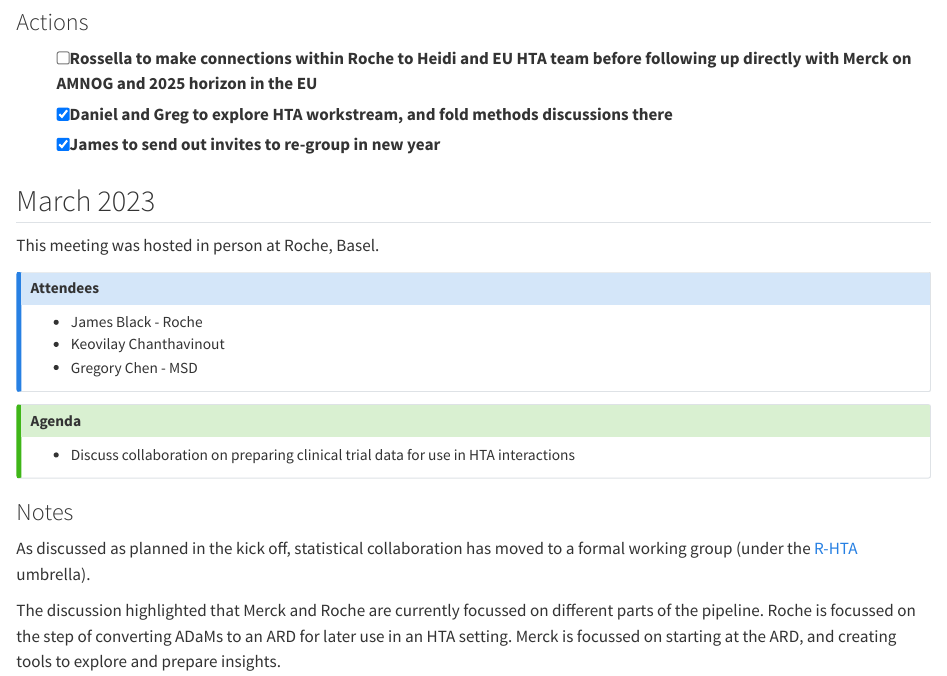
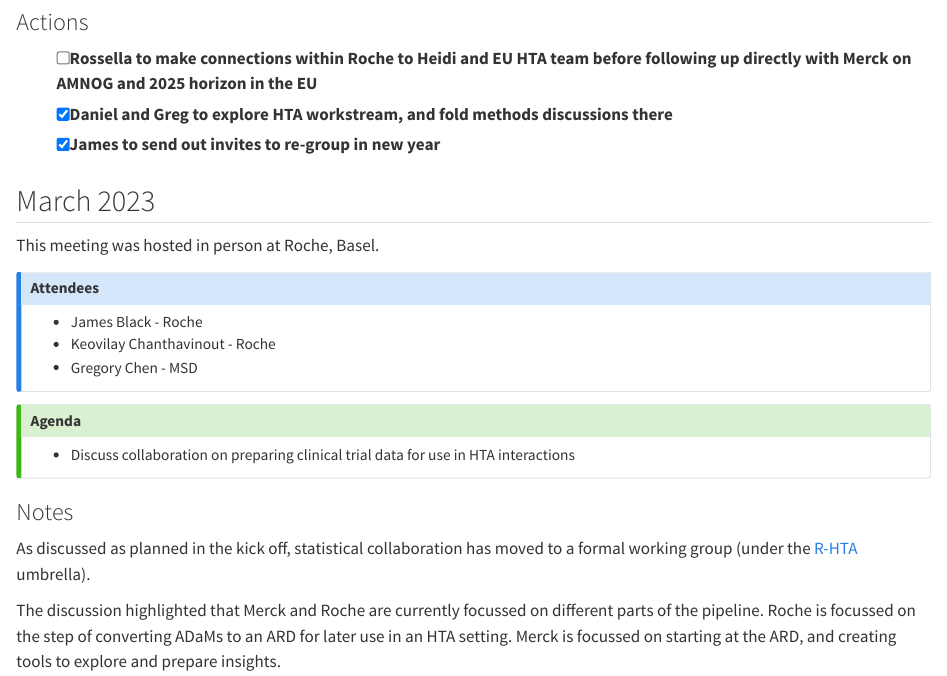
Before and after one commit to openpharma/hta-collaborations, a Quarto document (meetings.qmd): the page in a window 1100 px wide, from 1230 px down. Rendered offline with R 4.5, knitr and Pandoc in place of Quarto, with nearby package versions.

Commit message:
Update meetings.qmd

```diff
--- a/meetings.qmd
+++ b/meetings.qmd
@@ -72,7 +72,7 @@
 ### Attendees
 
 * James Black - Roche
-* Keovilay Chanthavinout
+* Keovilay Chanthavinout - Roche
 * Gregory Chen - MSD
 :::
 
```
